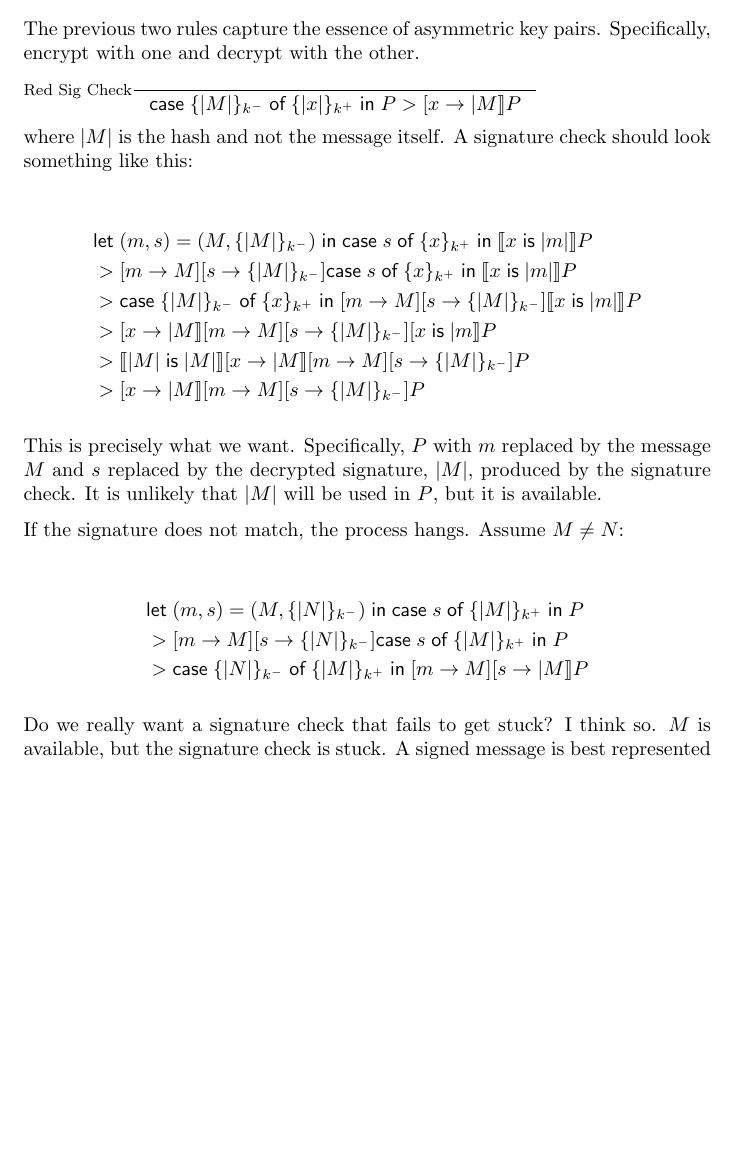
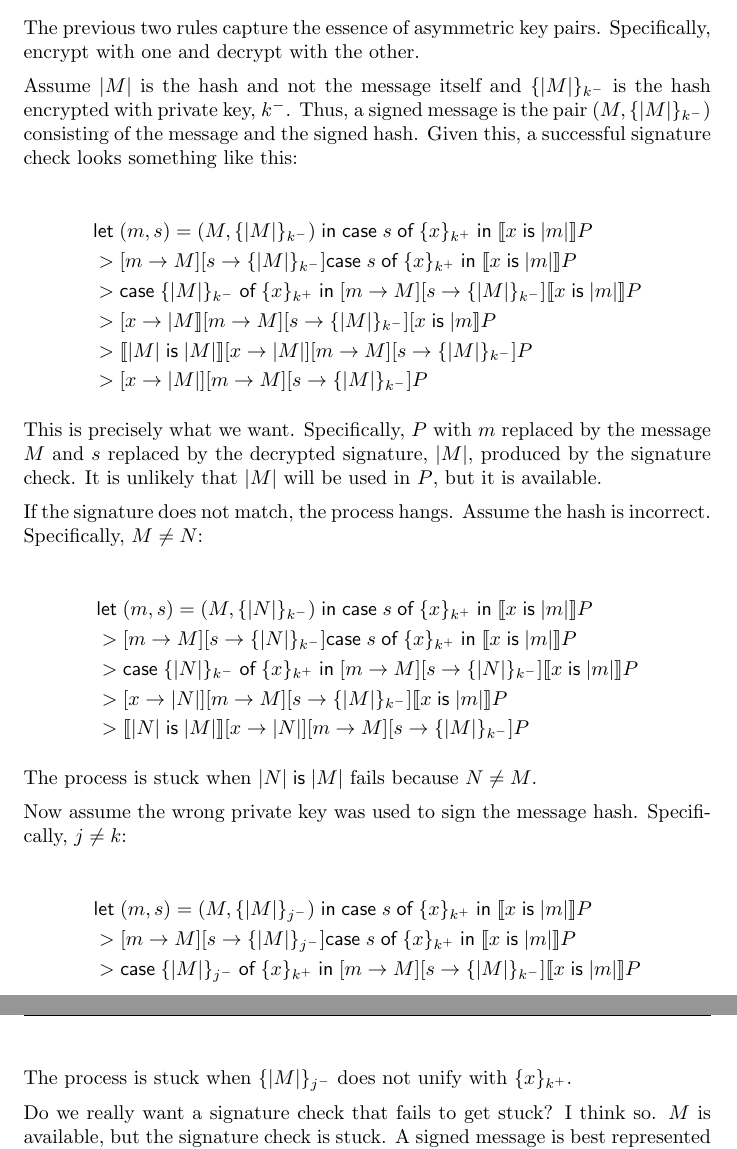
Before and after one commit to armoredsoftware/doc, a LaTeX paper (semantics/semantics.tex): part of page 3 of 5 before the commit and two parts of pages 3 and 4 of 5 after it, the two joined at a grey line, cut so that both start at the same text, the shorter picture padded with empty space. Compiled offline with pdfLaTeX.

Commit message:
updating definitions for signature checking example

```diff
--- a/semantics/semantics.tex
+++ b/semantics/semantics.tex
@@ -139,24 +139,22 @@ and signature checking
 The previous two rules capture the essence of asymmetric key pairs.
 Specifically, encrypt with one and decrypt with the other.
 
-\medskip
-
-\inference[Red Sig Check]{}{\CASE \sign{M}{k} \OF \design{x}{k} \IN P
-> [x->\hash{M}]P}
-
-where $\hash{M}$ is the hash and not the message itself.  A signature
-check should look something like this:
+Assume $\hash{M}$ is the hash and not the message itself and
+$\sign{M}{k}$ is the hash encrypted with private key, $\private{k}$.
+Thus, a signed message is the pair $(M,\sign{M}{k})$ consisting of the
+message and the signed hash.  Given this, a successful signature check
+looks something like this:
 
 \begin{align*}
   & \LET (m,s)=(M,\sign{M}{k}) \IN \CASE s \OF \encrypt{x}{k} \IN
-  \llbracket x\IS \hash{m}\rrbracket P \\
-  & > [m->M][s->\sign{M}{k}]\CASE s \OF \encrypt{x}{k} \IN \llbracket
-  x\IS \hash{m}\rrbracket P \\
+  |[ x\IS \hash{m}|] P \\
+  & > [m->M][s->\sign{M}{k}]\CASE s \OF \encrypt{x}{k} \IN |[
+  x\IS \hash{m}|] P \\
   & > \CASE \sign{M}{k} \OF \encrypt{x}{k} \IN
-  [m->M][s->\sign{M}{k}]\llbracket x\IS \hash{m}\rrbracket P \\
+  [m->M][s->\sign{M}{k}]|[x \IS \hash{m} |] P \\
   & > [x->\hash{M}][m->M][s->\sign{M}{k}][x\IS \hash{m}]P \\
-  & > \llbracket\hash{M} \IS \hash{M}\rrbracket[x->\hash{M}][m->M][s->\sign{M}{k}]P \\
-  & > [x->\hash{M}][m->M][s->\sign{M}{k}]P
+  & > |[\hash{M} \IS \hash{M}|][x->\hash{M} ][m->M][s->\sign{M}{k}]P \\
+  & > [x->\hash{M} ][m->M][s->\sign{M}{k}]P
 \end{align*}
 
 This is precisely what we want.  Specifically, $P$ with $m$ replaced
@@ -164,13 +162,36 @@ by the message $M$ and $s$ replaced by the decrypted signature,
 $\hash{M}$, produced by the signature check.  It is unlikely that
 $\hash{M}$ will be used in $P$, but it is available.
 
-If the signature does not match, the process hangs.  Assume $M\neq N$:
+If the signature does not match, the process hangs.  Assume the hash
+is incorrect.  Specifically, $M\neq N$:
 
 \begin{align*}
-  & \LET (m,s)=(M,\sign{N}{k}) \IN \CASE s \OF \design{M}{k} \IN P \\
-  & > [m->M][s->\sign{N}{k}]\CASE s \OF \design{M}{k} \IN P \\
-  & > \CASE \sign{N}{k} \OF \design{M}{k} \IN [m->M][s->\hash{M}]P
+  & \LET (m,s)=(M,\sign{N}{k}) \IN \CASE s \OF \encrypt{x}{k} \IN
+  |[ x\IS \hash{m}|] P \\
+  & > [m->M][s->\sign{N}{k}]\CASE s \OF \encrypt{x}{k} \IN |[
+  x\IS \hash{m}|] P \\
+  & > \CASE \sign{N}{k} \OF \encrypt{x}{k} \IN
+  [m->M][s->\sign{N}{k}]|[x\IS \hash{m} |] P \\
+  & > [x->\hash{N} ][m->M][s->\sign{M}{k}] |[ x\IS \hash{m} |]P \\
+  & > |[ \hash{N}\IS \hash{M} |][x->\hash{N} ][m->M][s->\sign{M}{k}]P
 \end{align*}
+
+The process is stuck when $\hash{N}\IS\hash{M}$ fails because $N\neq
+M$.
+
+Now assume the wrong private key was used to sign the message hash.
+Specifically, $j\neq k$:
+
+\begin{align*}
+  & \LET (m,s)=(M,\sign{M}{j}) \IN \CASE s \OF \encrypt{x}{k} \IN
+  |[ x\IS \hash{m}|] P \\
+  & > [m->M][s->\sign{M}{j}]\CASE s \OF \encrypt{x}{k} \IN |[
+  x\IS \hash{m}|] P \\
+  & > \CASE \sign{M}{j} \OF \encrypt{x}{k} \IN
+  [m->M][s->\sign{M}{k}]|[x \IS \hash{m} |] P \\
+\end{align*}
+
+The process is stuck when $\sign{M}{j}$ does not unify with $\encrypt{x}{k}$.
 
 Do we really want a signature check that fails to get stuck?  I think
 so.  $M$ is available, but the signature check is stuck.  A signed
```
Also changed, not shown: semantics/semantics.pdf, semantics/semantics.tex (2 more changed lines).
